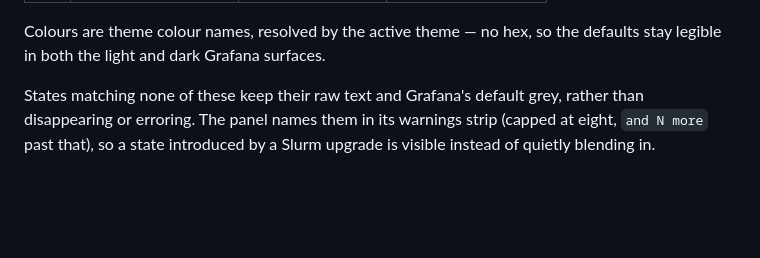
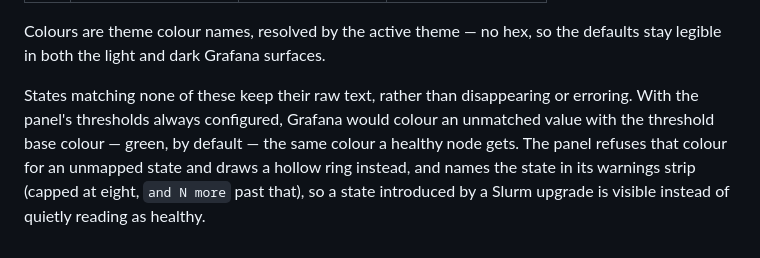
Before and after one commit to SckyzO/grafana-plugin-slurm-panel, a Markdown page: docs/value-mappings.md, the part around the change. Drawn GitHub-style; blank space fills up the shorter version.

Commit message:
docs: say what Grafana actually paints an unmapped state
docs/value-mappings.md and the node-grid design spec both said an
unmapped state gets "Grafana's default grey." That's false about the
mechanism: with thresholds always configured, Grafana colours an
unmatched value with the threshold base colour - green by default,
the same colour a healthy node gets. The panel refuses that colour
and draws a hollow ring instead; the contract test both pages cite
proves it. This is the same mental model that produced the bug the
JSDoc fix in collectUnmapped just corrected.

```diff
--- a/docs/value-mappings.md
+++ b/docs/value-mappings.md
@@ -98,7 +98,11 @@ if the two ever disagree, the source file is right and this table is stale.
 Colours are theme colour names, resolved by the active theme — no hex, so the
 defaults stay legible in both the light and dark Grafana surfaces.
 
-States matching none of these keep their raw text and Grafana's default
-grey, rather than disappearing or erroring. The panel names them in its
-warnings strip (capped at eight, `and N more` past that), so a state
-introduced by a Slurm upgrade is visible instead of quietly blending in.
+States matching none of these keep their raw text, rather than disappearing
+or erroring. With the panel's thresholds always configured, Grafana would
+colour an unmatched value with the threshold base colour — green, by
+default — the same colour a healthy node gets. The panel refuses that
+colour for an unmapped state and draws a hollow ring instead, and names the
+state in its warnings strip (capped at eight, `and N more` past that), so a
+state introduced by a Slurm upgrade is visible instead of quietly reading as
+healthy.
```
Also changed, not shown: 1 other file.
